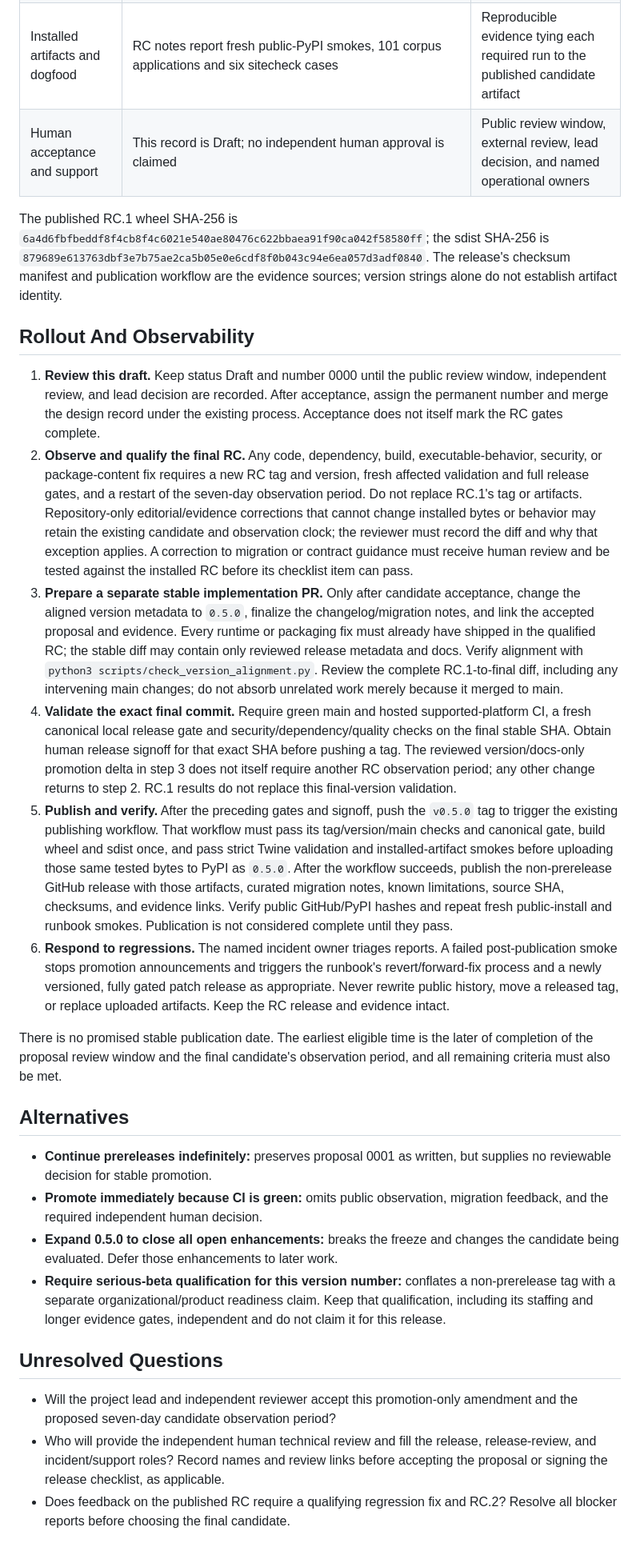
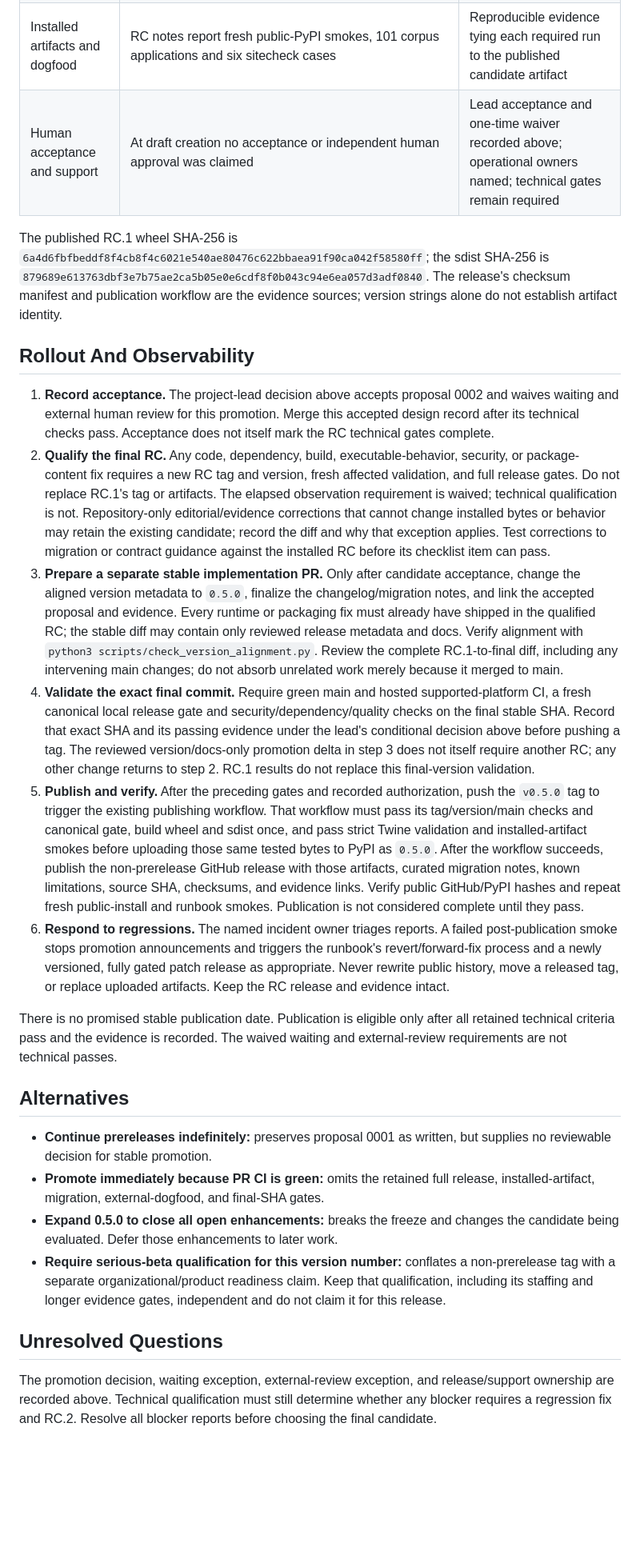
Before and after one commit to davidiach/geno-lang, a Markdown page: docs/proposals/0002-0.5-stable-promotion.md, the part around one of its changes. Shown at 80% size. Drawn GitHub-style; blank space fills up the shorter version.

Commit message:
docs(release): accept 0.5.0 promotion with lead waiver (#177)

```diff
--- a/docs/proposals/0000-0.5-stable-promotion.md
+++ b/docs/proposals/0002-0.5-stable-promotion.md
@@ -251,7 +273,7 @@ These are RC.1 baseline results, not completed stable-promotion approvals:
 | CI and release gate | [Integrated CI][rc-ci], [publish/gate/verification][rc-publish]; 7,412 tests passed, 12 conditional skips, 83.61% coverage reported in RC notes | Evidence on the final candidate and a fresh gate on the final stable commit |
 | Quality and security | [Performance/deep fuzzing][rc-quality]; all six performance budgets, 130 conformance cases, and 146 blocked security attacks reported in RC notes | Matching candidate SHAs, triage closeout, and no open release blockers |
 | Installed artifacts and dogfood | RC notes report fresh public-PyPI smokes, 101 corpus applications and six sitecheck cases | Reproducible evidence tying each required run to the published candidate artifact |
-| Human acceptance and support | This record is Draft; no independent human approval is claimed | Public review window, external review, lead decision, and named operational owners |
+| Human acceptance and support | At draft creation no acceptance or independent human approval was claimed | Lead acceptance and one-time waiver recorded above; operational owners named; technical gates remain required |
 
 The published RC.1 wheel SHA-256 is
 `6a4d6fbfbeddf8f4cb8f4c6021e540ae80476c622bbaea91f90ca042f58580ff`;
@@ -262,19 +284,19 @@ sources; version strings alone do not establish artifact identity.
 
 ## Rollout And Observability
 
-1. **Review this draft.** Keep status Draft and number 0000 until the public
-   review window, independent review, and lead decision are recorded. After
-   acceptance, assign the permanent number and merge the design record under
-   the existing process. Acceptance does not itself mark the RC gates complete.
-2. **Observe and qualify the final RC.** Any code, dependency, build,
+1. **Record acceptance.** The project-lead decision above accepts proposal
+   0002 and waives waiting and external human review for this promotion.
+   Merge this accepted design record after its technical checks pass.
+   Acceptance does not itself mark the RC technical gates complete.
+2. **Qualify the final RC.** Any code, dependency, build,
    executable-behavior, security, or package-content fix requires a new RC tag
-   and version, fresh affected validation and full release gates, and a restart
-   of the seven-day observation period. Do not replace RC.1's tag or artifacts.
+   and version, fresh affected validation, and full release gates. Do not
+   replace RC.1's tag or artifacts. The elapsed observation requirement is
+   waived; technical qualification is not.
    Repository-only editorial/evidence corrections that cannot change installed
-   bytes or behavior may retain the existing candidate and observation clock;
-   the reviewer must record the diff and why that exception applies. A
-   correction to migration or contract guidance must receive human review and
-   be tested against the installed RC before its checklist item can pass.
+   bytes or behavior may retain the existing candidate; record the diff and
+   why that exception applies. Test corrections to migration or contract
+   guidance against the installed RC before its checklist item can pass.
 3. **Prepare a separate stable implementation PR.** Only after candidate
    acceptance, change the aligned version metadata to `0.5.0`, finalize the
    changelog/migration notes, and link the accepted proposal and evidence.
@@ -285,13 +307,14 @@ sources; version strings alone do not establish artifact identity.
    do not absorb unrelated work merely because it merged to main.
 4. **Validate the exact final commit.** Require green main and
    hosted supported-platform CI, a fresh canonical local release gate and
-   security/dependency/quality checks on the final stable SHA. Obtain human
-   release signoff for that exact SHA before pushing a tag. The reviewed
+   security/dependency/quality checks on the final stable SHA. Record that
+   exact SHA and its passing evidence under
+   the lead's conditional decision above before pushing a tag. The reviewed
    version/docs-only promotion delta in step 3 does not itself require another
-   RC observation period; any other change returns to step 2. RC.1 results do
-   not replace this final-version validation.
-5. **Publish and verify.** After the preceding gates and signoff, push the
-   `v0.5.0` tag to trigger the existing publishing workflow. That workflow must
+   RC; any other change returns to step 2. RC.1 results do not replace this
+   final-version validation.
+5. **Publish and verify.** After the preceding gates and recorded
+   authorization, push the `v0.5.0` tag to trigger the existing publishing workflow. That workflow must
    pass its tag/version/main checks and canonical gate, build wheel and sdist
    once, and pass strict Twine validation and installed-artifact smokes before
    uploading those same tested bytes to PyPI as `0.5.0`. After the workflow
@@ -306,16 +329,16 @@ sources; version strings alone do not establish artifact identity.
    patch release as appropriate. Never rewrite public history, move a released
    tag, or replace uploaded artifacts. Keep the RC release and evidence intact.
 
-There is no promised stable publication date. The earliest eligible time is
-the later of completion of the proposal review window and the final candidate's
-observation period, and all remaining criteria must also be met.
+There is no promised stable publication date. Publication is eligible only
+after all retained technical criteria pass and the evidence is recorded.
+The waived waiting and external-review requirements are not technical passes.
 
 ## Alternatives
 
 - **Continue prereleases indefinitely:** preserves proposal 0001 as written,
   but supplies no reviewable decision for stable promotion.
-- **Promote immediately because CI is green:** omits public observation,
-  migration feedback, and the required independent human decision.
+- **Promote immediately because PR CI is green:** omits the retained full
+  release, installed-artifact, migration, external-dogfood, and final-SHA gates.
 - **Expand 0.5.0 to close all open enhancements:** breaks the freeze and changes
   the candidate being evaluated. Defer those enhancements to later work.
 - **Require serious-beta qualification for this version number:** conflates a
@@ -325,13 +348,10 @@ observation period, and all remaining criteria must also be met.
 
 ## Unresolved Questions
 
-- Will the project lead and independent reviewer accept this promotion-only
-  amendment and the proposed seven-day candidate observation period?
-- Who will provide the independent human technical review and fill the release,
-  release-review, and incident/support roles? Record names and review links
-  before accepting the proposal or signing the release checklist, as applicable.
-- Does feedback on the published RC require a qualifying regression fix and
-  RC.2? Resolve all blocker reports before choosing the final candidate.
+The promotion decision, waiting exception, external-review exception, and
+release/support ownership are recorded above. Technical qualification must
+still determine whether any blocker requires a regression fix and RC.2.
+Resolve all blocker reports before choosing the final candidate.
 
 [rc-release]: https://github.com/davidiach/geno-lang/releases/tag/v0.5.0-rc.1
 [rc-pypi]: https://pypi.org/project/geno-lang/0.5.0rc1/
```
Also changed, not shown: other parts of docs/proposals/0002-0.5-stable-promotion.md (+68 -46 lines).
